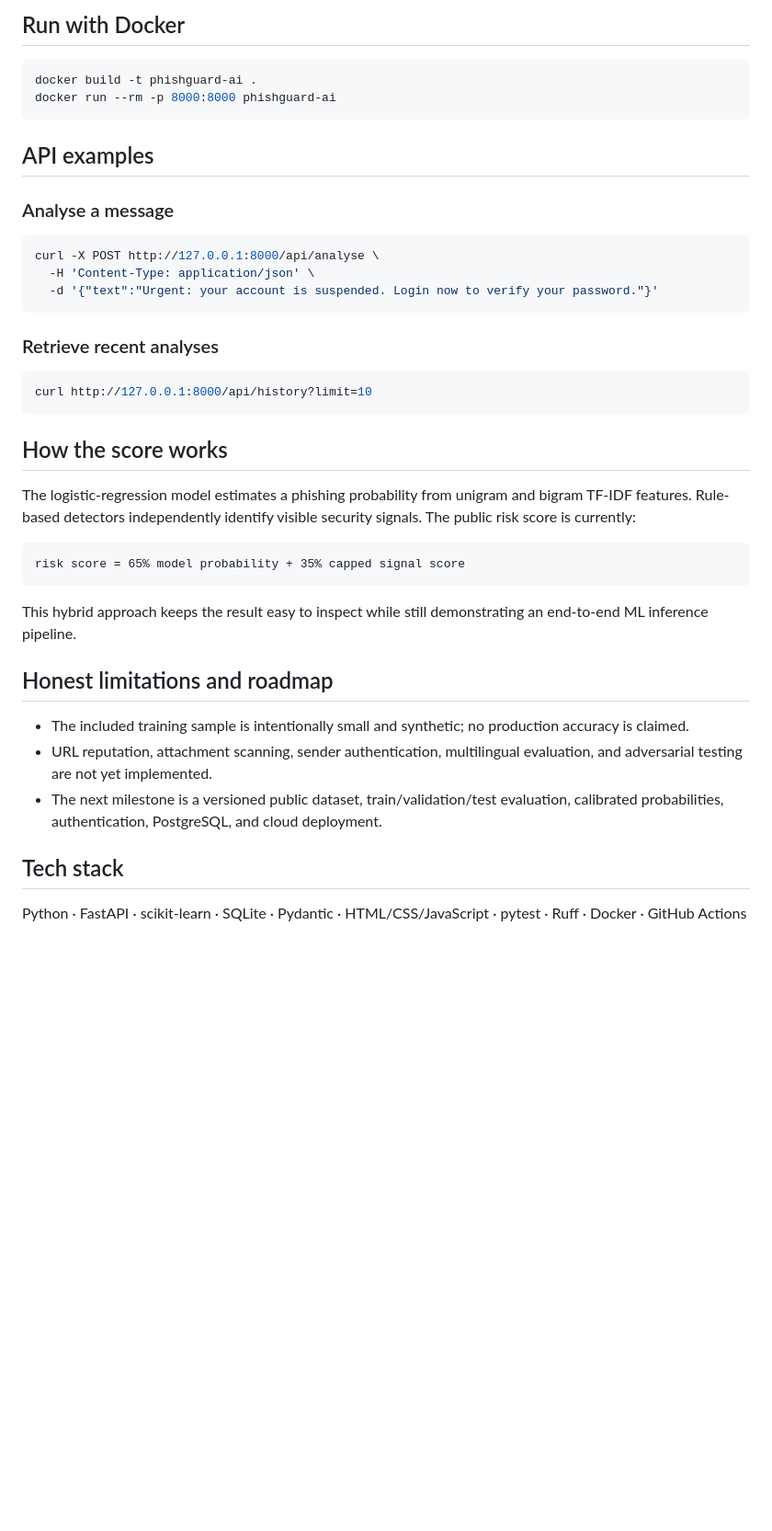
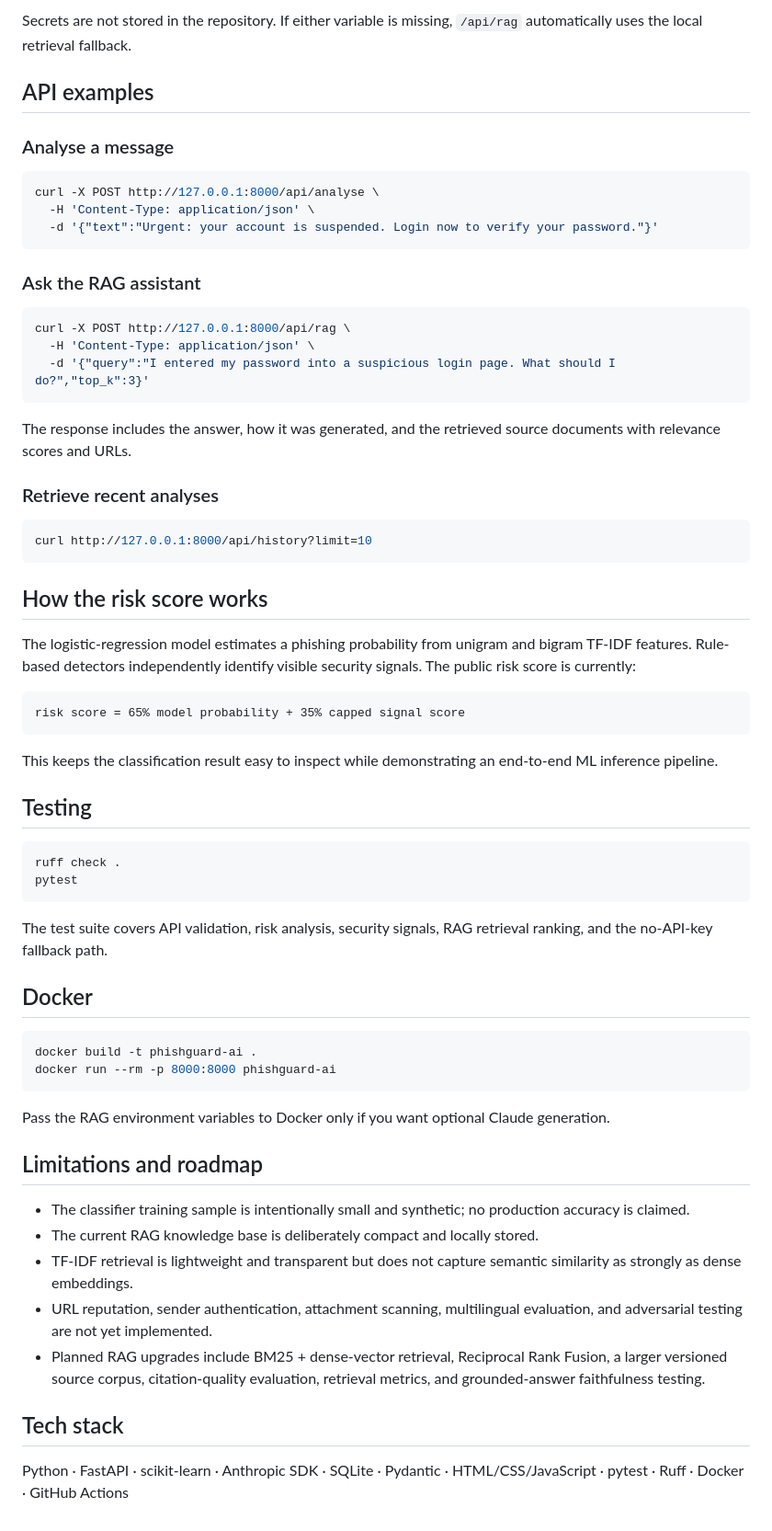
Before and after one commit to noorarora/Claude, a Markdown page: README.md, the part around one of its changes. Shown at 92% size. GitHub-like rendering; blank space fills up the shorter version.

````diff
--- a/README.md
+++ b/README.md
@@ -49,11 +73,6 @@ pytest
 ```
 
-## Run with Docker
-
-```bash
-docker build -t phishguard-ai .
-docker run --rm -p 8000:8000 phishguard-ai
-```
+Secrets are not stored in the repository. If either variable is missing, `/api/rag` automatically uses the local retrieval fallback.
 
 ## API examples
 
@@ -65,13 +84,23 @@ curl -X POST http://127.0.0.1:8000/api/analyse \
   -d '{"text":"Urgent: your account is suspended. Login now to verify your password."}'
 ```
 
+### Ask the RAG assistant
+
+```bash
+curl -X POST http://127.0.0.1:8000/api/rag \
+  -H 'Content-Type: application/json' \
+  -d '{"query":"I entered my password into a suspicious login page. What should I do?","top_k":3}'
+```
+
+The response includes the answer, how it was generated, and the retrieved source documents with relevance scores and URLs.
+
 ### Retrieve recent analyses
 
 ```bash
 curl http://127.0.0.1:8000/api/history?limit=10
 ```
 
-## How the score works
+## How the risk score works
 
 The logistic-regression model estimates a phishing probability from unigram and bigram TF-IDF features. Rule-based detectors independently identify visible security signals. The public risk score is currently:
 
@@ -79,14 +108,34 @@ The logistic-regression model estimates a phishing probability from unigram and
 risk score = 65% model probability + 35% capped signal score
 ```
 
-This hybrid approach keeps the result easy to inspect while still demonstrating an end-to-end ML inference pipeline.
+This keeps the classification result easy to inspect while demonstrating an end-to-end ML inference pipeline.
 
-## Honest limitations and roadmap
+## Testing
 
-- The included training sample is intentionally small and synthetic; no production accuracy is claimed.
-- URL reputation, attachment scanning, sender authentication, multilingual evaluation, and adversarial testing are not yet implemented.
-- The next milestone is a versioned public dataset, train/validation/test evaluation, calibrated probabilities, authentication, PostgreSQL, and cloud deployment.
+```bash
+ruff check .
+pytest
+```
+
+The test suite covers API validation, risk analysis, security signals, RAG retrieval ranking, and the no-API-key fallback path.
+
+## Docker
+
+```bash
+docker build -t phishguard-ai .
+docker run --rm -p 8000:8000 phishguard-ai
+```
+
+Pass the RAG environment variables to Docker only if you want optional Claude generation.
+
+## Limitations and roadmap
+
+- The classifier training sample is intentionally small and synthetic; no production accuracy is claimed.
+- The current RAG knowledge base is deliberately compact and locally stored.
+- TF-IDF retrieval is lightweight and transparent but does not capture semantic similarity as strongly as dense embeddings.
+- URL reputation, sender authentication, attachment scanning, multilingual evaluation, and adversarial testing are not yet implemented.
+- Planned RAG upgrades include BM25 + dense-vector retrieval, Reciprocal Rank Fusion, a larger versioned source corpus, citation-quality evaluation, retrieval metrics, and grounded-answer faithfulness testing.
 
 ## Tech stack
 
-Python · FastAPI · scikit-learn · SQLite · Pydantic · HTML/CSS/JavaScript · pytest · Ruff · Docker · GitHub Actions
+Python · FastAPI · scikit-learn · Anthropic SDK · SQLite · Pydantic · HTML/CSS/JavaScript · pytest · Ruff · Docker · GitHub Actions
````
Also changed, not shown: other parts of README.md (+43 -19 lines).
